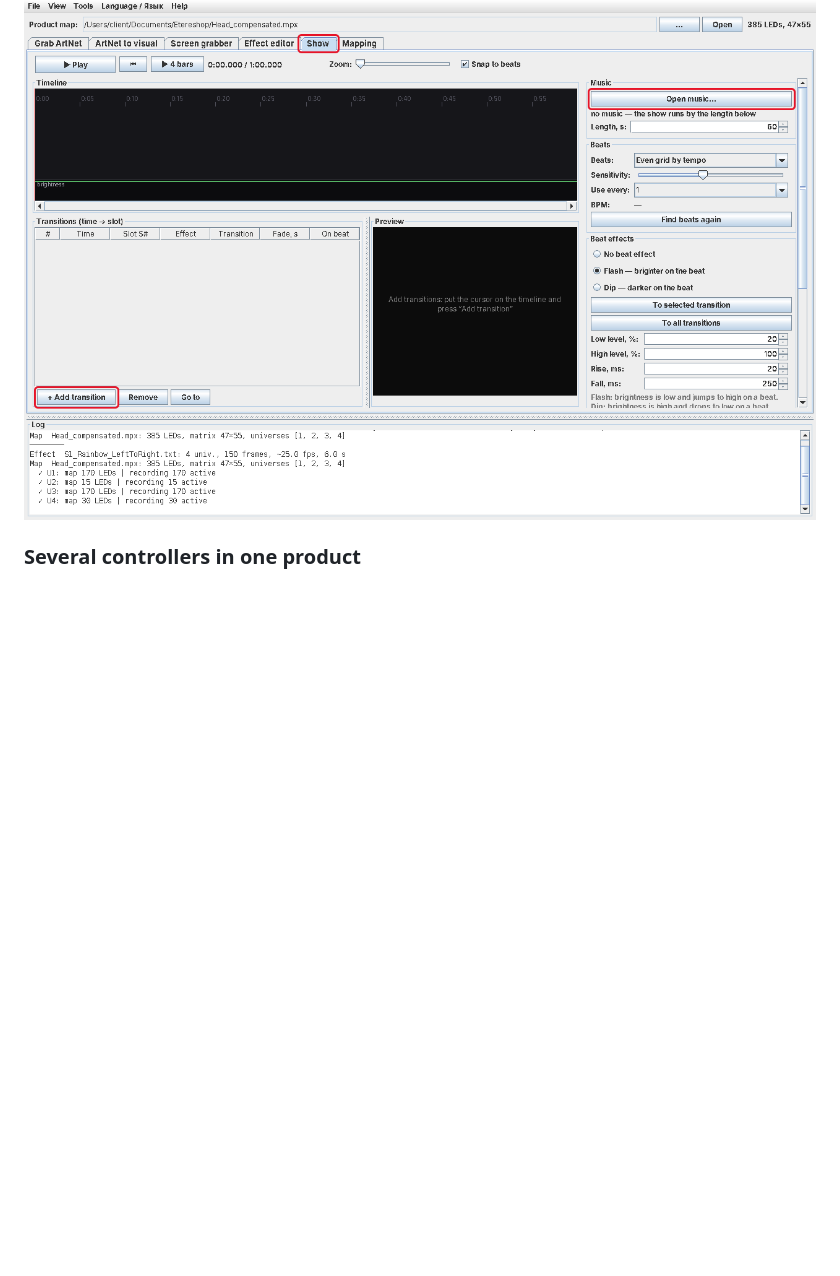
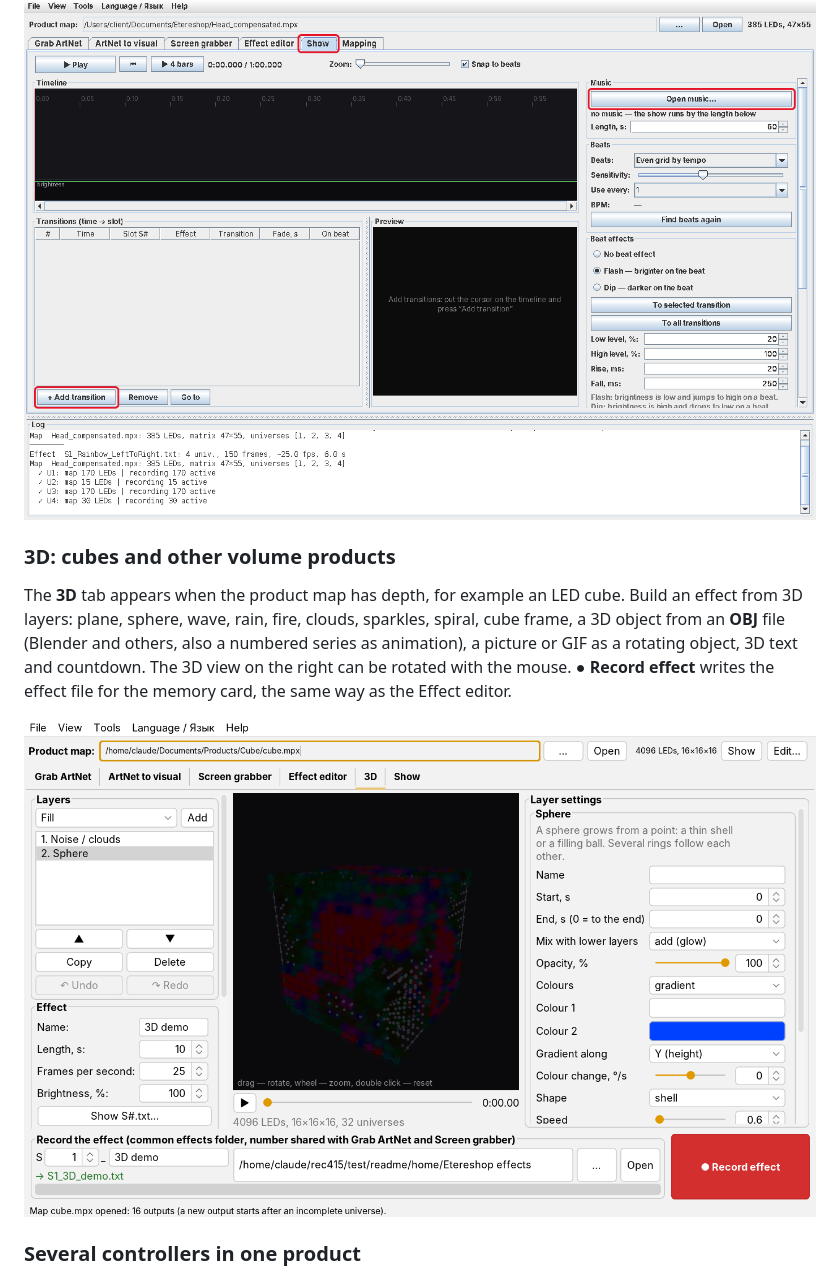
Before and after one commit to etereshop-sales/Etereshop-Effects-Recorder, a Markdown page: README.md, the part around one of its changes. GitHub-like rendering; pictures changed too: images/14_3d.png (added); blank space fills up the shorter version.

```diff
--- a/README.md
+++ b/README.md
@@ -83,5 +87,10 @@ Here you can put several effects in sequence to music and record it all as **one
 
 ![Show tab: Open music and Add transition](images/08_show.png)
 
+### 3D: cubes and other volume products
+The **3D** tab appears when the product map has depth, for example an LED cube. Build an effect from 3D layers: plane, sphere, wave, rain, fire, clouds, sparkles, spiral, cube frame, a 3D object from an **OBJ** file (Blender and others, also a numbered series as animation), a picture or GIF as a rotating object, 3D text and countdown. The 3D view on the right can be rotated with the mouse. **● Record effect** writes the effect file for the memory card, the same way as the Effect editor.
+
+![3D tab with layers, the 3D view and layer settings](images/14_3d.png)
+
 ### Several controllers in one product
 If your Madrix project sends data to several IP addresses (for example a costume and a separate head piece), every effect you record is also saved to a separate folder for each controller, named by IP address and number of universes. Copy each folder to the memory card of its controller. Folder names can be changed in developer mode (**Mapping → Controllers (IP)**).
```
Also changed, not shown: other parts of README.md (+27 -1 lines), images/05_effect_editor.png, images/12_map_editor.png (added), images/13_sd_card.png (added).
